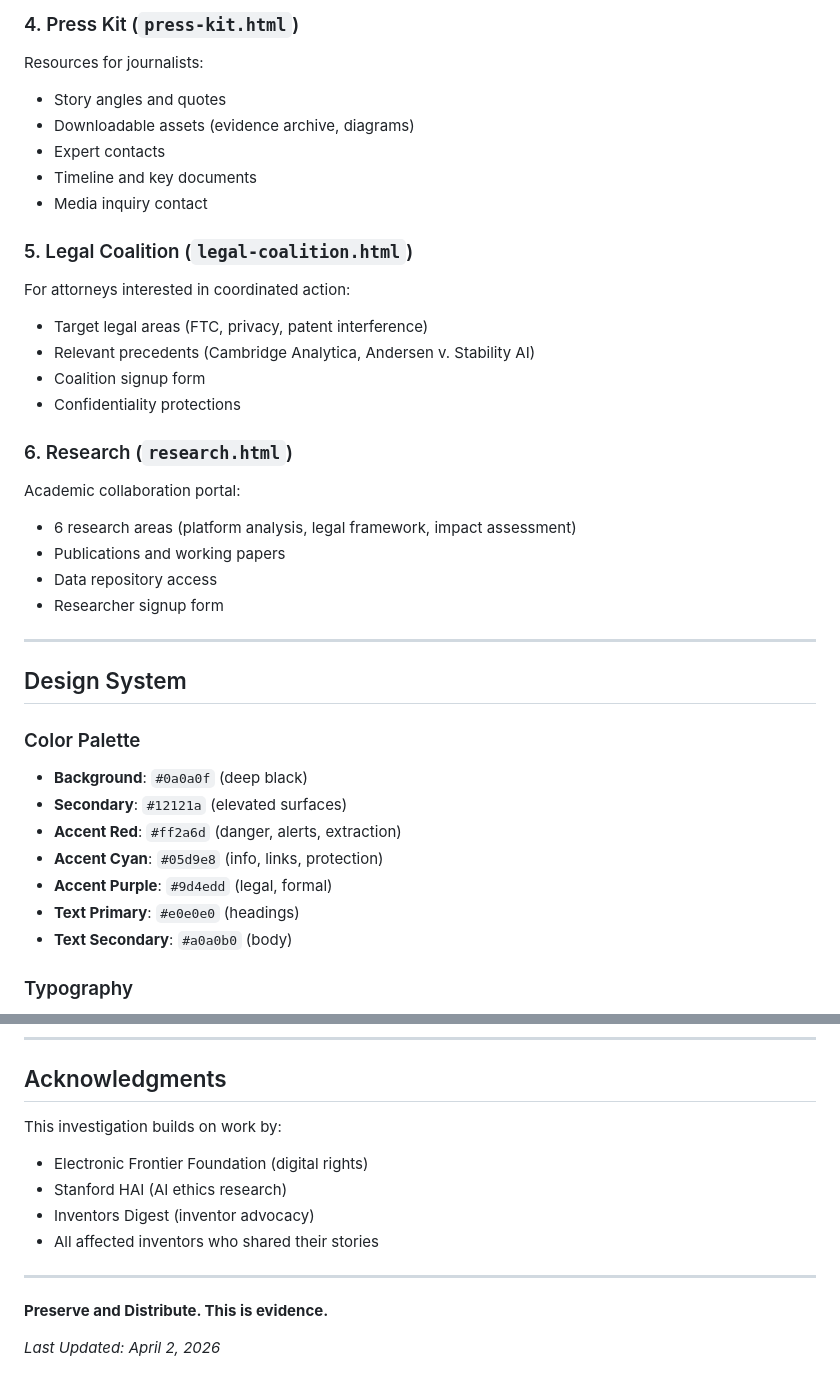
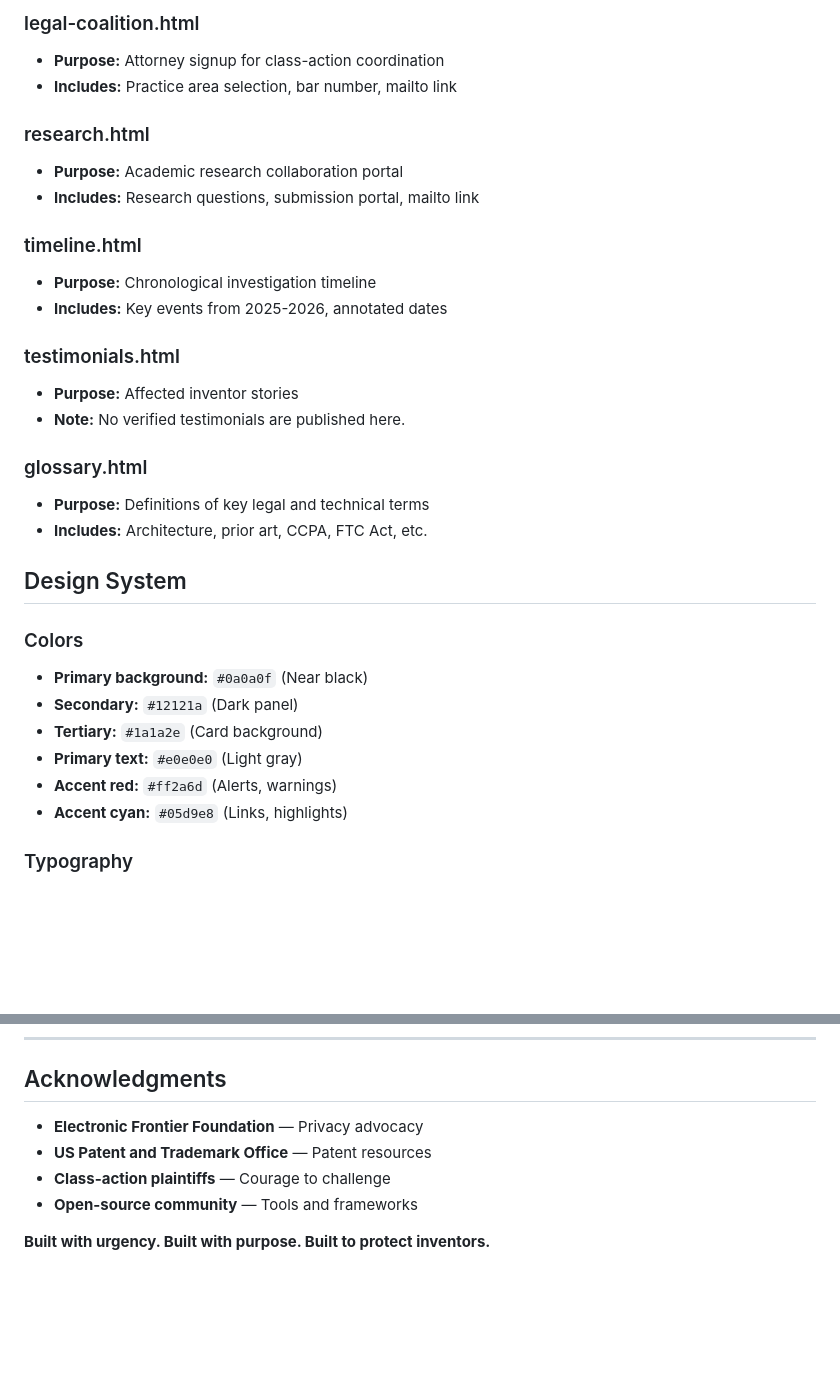
Before and after one commit to digitaldichotomy/Perplexity-Siphon, a Markdown page: README.md, 2 parts joined by grey strips. GitHub-like rendering; blank space fills up the shorter version.

```diff
--- a/README.md
+++ b/README.md
@@ -73,38 +68,33 @@ Comprehensive defensive strategies:
 
-### 4. Press Kit (`press-kit.html`)
-Resources for journalists:
-- Story angles and quotes
-- Downloadable assets (evidence archive, diagrams)
-- Expert contacts
-- Timeline and key documents
-- Media inquiry contact
+### legal-coalition.html
+- **Purpose:** Attorney signup for class-action coordination
+- **Includes:** Practice area selection, bar number, mailto link
 
-### 5. Legal Coalition (`legal-coalition.html`)
-For attorneys interested in coordinated action:
-- Target legal areas (FTC, privacy, patent interference)
-- Relevant precedents (Cambridge Analytica, Andersen v. Stability AI)
-- Coalition signup form
-- Confidentiality protections
+### research.html
+- **Purpose:** Academic research collaboration portal
+- **Includes:** Research questions, submission portal, mailto link
 
-### 6. Research (`research.html`)
-Academic collaboration portal:
-- 6 research areas (platform analysis, legal framework, impact assessment)
-- Publications and working papers
-- Data repository access
-- Researcher signup form
+### timeline.html
+- **Purpose:** Chronological investigation timeline
+- **Includes:** Key events from 2025-2026, annotated dates
 
----
+### testimonials.html
+- **Purpose:** Affected inventor stories
+- **Note:** No verified testimonials are published here.
+
+### glossary.html
+- **Purpose:** Definitions of key legal and technical terms
+- **Includes:** Architecture, prior art, CCPA, FTC Act, etc.
 
 ## Design System
 
-### Color Palette
-- **Background**: `#0a0a0f` (deep black)
-- **Secondary**: `#12121a` (elevated surfaces)
-- **Accent Red**: `#ff2a6d` (danger, alerts, extraction)
-- **Accent Cyan**: `#05d9e8` (info, links, protection)
-- **Accent Purple**: `#9d4edd` (legal, formal)
-- **Text Primary**: `#e0e0e0` (headings)
-- **Text Secondary**: `#a0a0b0` (body)
+### Colors
+- **Primary background:** `#0a0a0f` (Near black)
+- **Secondary:** `#12121a` (Dark panel)
+- **Tertiary:** `#1a1a2e` (Card background)
+- **Primary text:** `#e0e0e0` (Light gray)
+- **Accent red:** `#ff2a6d` (Alerts, warnings)
+- **Accent cyan:** `#05d9e8` (Links, highlights)
 
 ### Typography
 - Primary: System sans-serif stack
@@ -251,14 +239,9 @@ Exceptions:
 
 ## Acknowledgments
 
-This investigation builds on work by:
-- Electronic Frontier Foundation (digital rights)
-- Stanford HAI (AI ethics research)
-- Inventors Digest (inventor advocacy)
-- All affected inventors who shared their stories
+- **Electronic Frontier Foundation** — Privacy advocacy
+- **US Patent and Trademark Office** — Patent resources
+- **Class-action plaintiffs** — Courage to challenge
+- **Open-source community** — Tools and frameworks
 
----
-
-**Preserve and Distribute. This is evidence.**
-
-*Last Updated: April 2, 2026*
+**Built with urgency. Built with purpose. Built to protect inventors.**
```
Also changed, not shown: other parts of README.md (+90 -97 lines).
